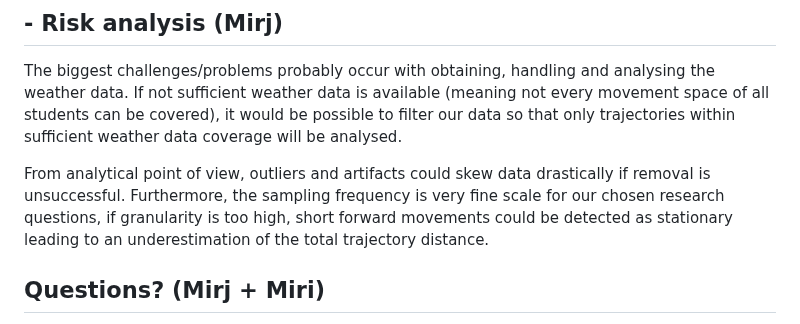
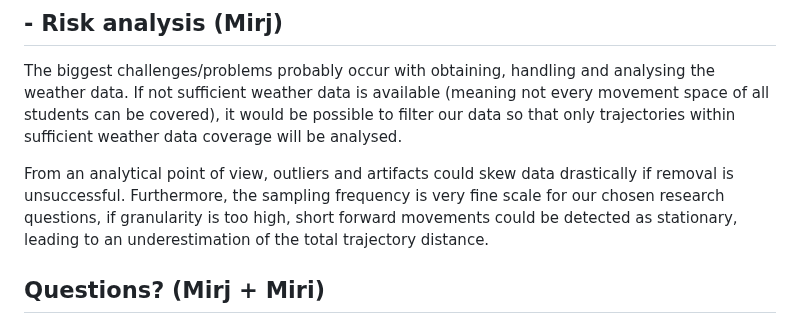
Before and after one commit to mirjamscheib/Semester_Project, a Markdown page: Readme.md, the part around the change. Drawn GitHub-style.

```diff
--- a/Readme.md
+++ b/Readme.md
@@ -143,7 +143,7 @@ Combining trajectory data with weather data requires merging the two datasets ba
 ## - Risk analysis (Mirj)
 The biggest challenges/problems probably occur with obtaining, handling and analysing the weather data. If not sufficient weather data is available (meaning not every movement space of all students can be covered), it would be possible to filter our data so that only trajectories within sufficient weather data coverage will be analysed.
 
-From analytical point of view, outliers and artifacts could skew data drastically if removal is unsuccessful. Furthermore, the sampling frequency is very fine scale for our chosen research questions, if granularity is too high, short forward movements could be detected as stationary leading to an underestimation of the total trajectory distance.
+From an analytical point of view, outliers and artifacts could skew data drastically if removal is unsuccessful. Furthermore, the sampling frequency is very fine scale for our chosen research questions, if granularity is too high, short forward movements could be detected as stationary, leading to an underestimation of the total trajectory distance.
 
 <!-- What could be the biggest challenges/problems you might face? What is your plan B? -->
 
```
